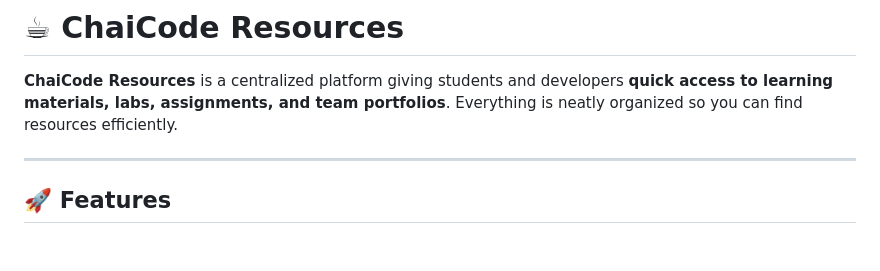
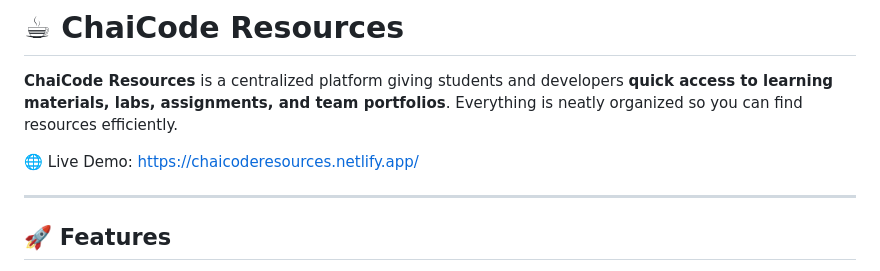
Before and after one commit to sudhanshumundhe/ChaiCode-Resources, a Markdown page: README.md, the part around the change. GitHub-like rendering; blank space fills up the shorter version.

Commit message:
Add live demo link to README
Added a link to the live demo of ChaiCode Resources.

```diff
--- a/README.md
+++ b/README.md
@@ -1,6 +1,8 @@
 # ☕ ChaiCode Resources
 
 **ChaiCode Resources** is a centralized platform giving students and developers **quick access to learning materials, labs, assignments, and team portfolios**. Everything is neatly organized so you can find resources efficiently.
+
+🌐 Live Demo: https://chaicoderesources.netlify.app/
 
 ---
 
```
